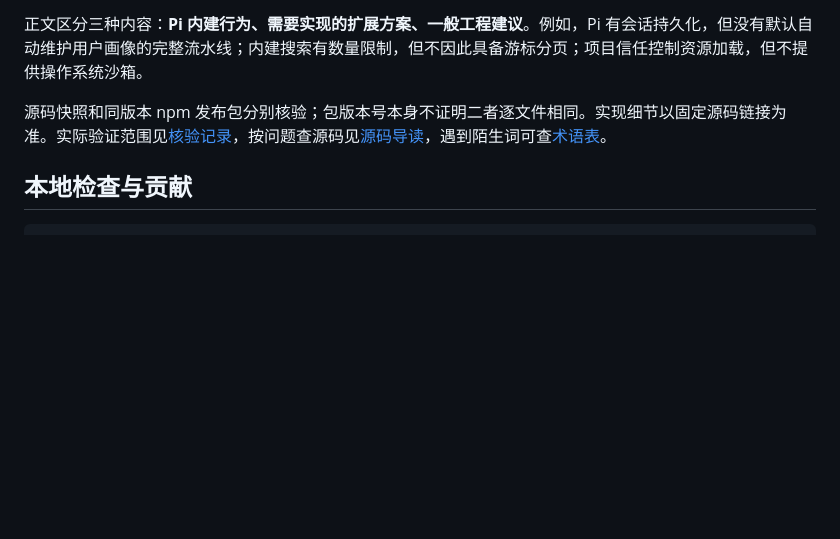
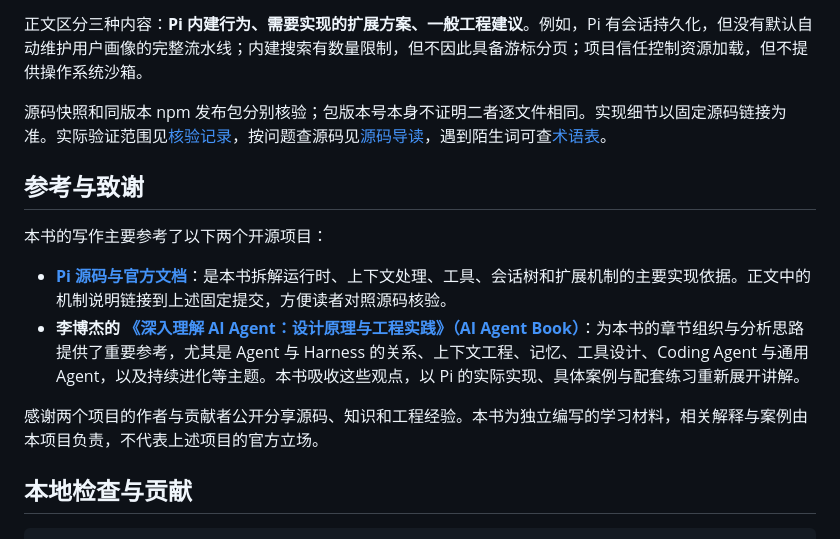
Before and after one commit to Dante-dan/pi-agent-book, a Markdown page: README.md, the part around the change. GitHub-like rendering; blank space fills up the shorter version.

Commit message:
Credit Pi source and AI Agent Book in README

````diff
--- a/README.md
+++ b/README.md
@@ -60,6 +60,15 @@ node examples/order-report/selftest.mjs
 
 源码快照和同版本 npm 发布包分别核验；包版本号本身不证明二者逐文件相同。实现细节以固定源码链接为准。实际验证范围见[核验记录](VERIFICATION.md)，按问题查源码见[源码导读](SOURCES.md)，遇到陌生词可查[术语表](GLOSSARY.md)。
 
+## 参考与致谢
+
+本书的写作主要参考了以下两个开源项目：
+
+- **[Pi 源码与官方文档](https://github.com/earendil-works/pi)**：是本书拆解运行时、上下文处理、工具、会话树和扩展机制的主要实现依据。正文中的机制说明链接到上述固定提交，方便读者对照源码核验。
+- **李博杰的 [《深入理解 AI Agent：设计原理与工程实践》（AI Agent Book）](https://github.com/bojieli/ai-agent-book)**：为本书的章节组织与分析思路提供了重要参考，尤其是 Agent 与 Harness 的关系、上下文工程、记忆、工具设计、Coding Agent 与通用 Agent，以及持续进化等主题。本书吸收这些观点，以 Pi 的实际实现、具体案例与配套练习重新展开讲解。
+
+感谢两个项目的作者与贡献者公开分享源码、知识和工程经验。本书为独立编写的学习材料，相关解释与案例由本项目负责，不代表上述项目的官方立场。
+
 ## 本地检查与贡献
 
 ```bash
````
